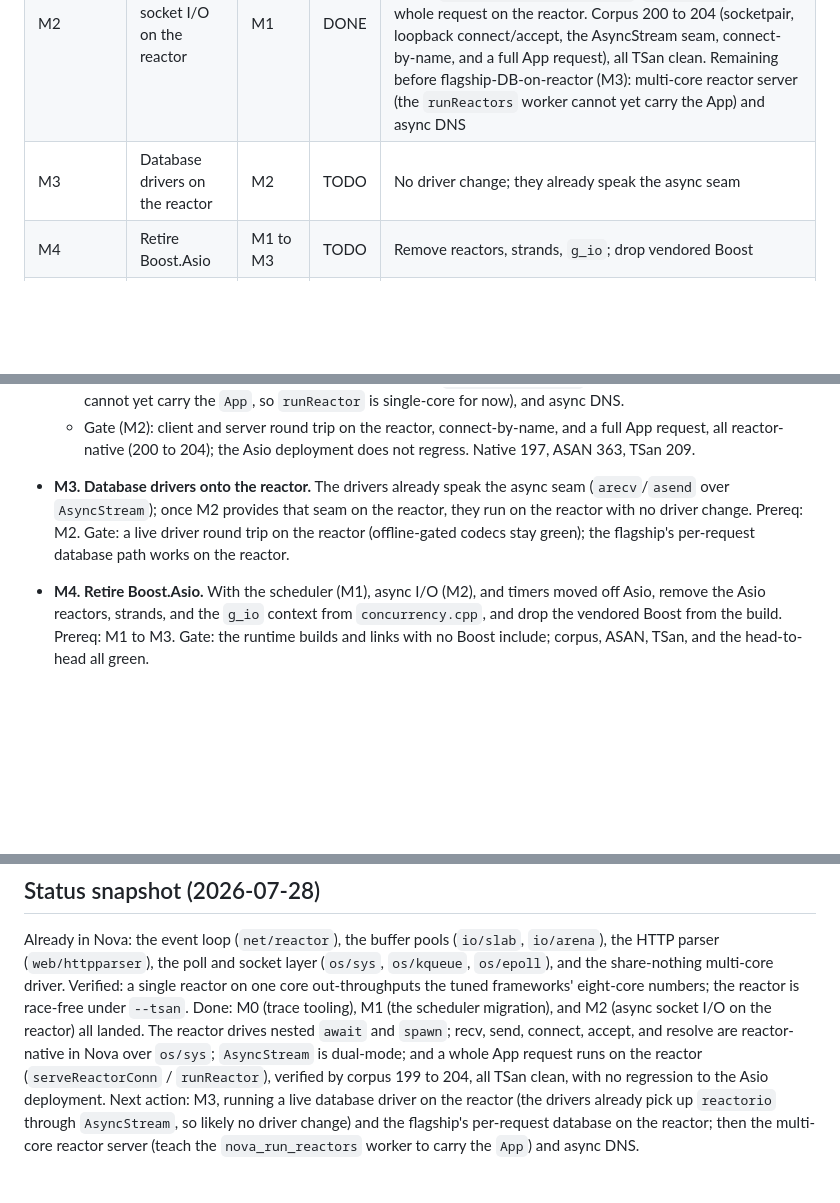
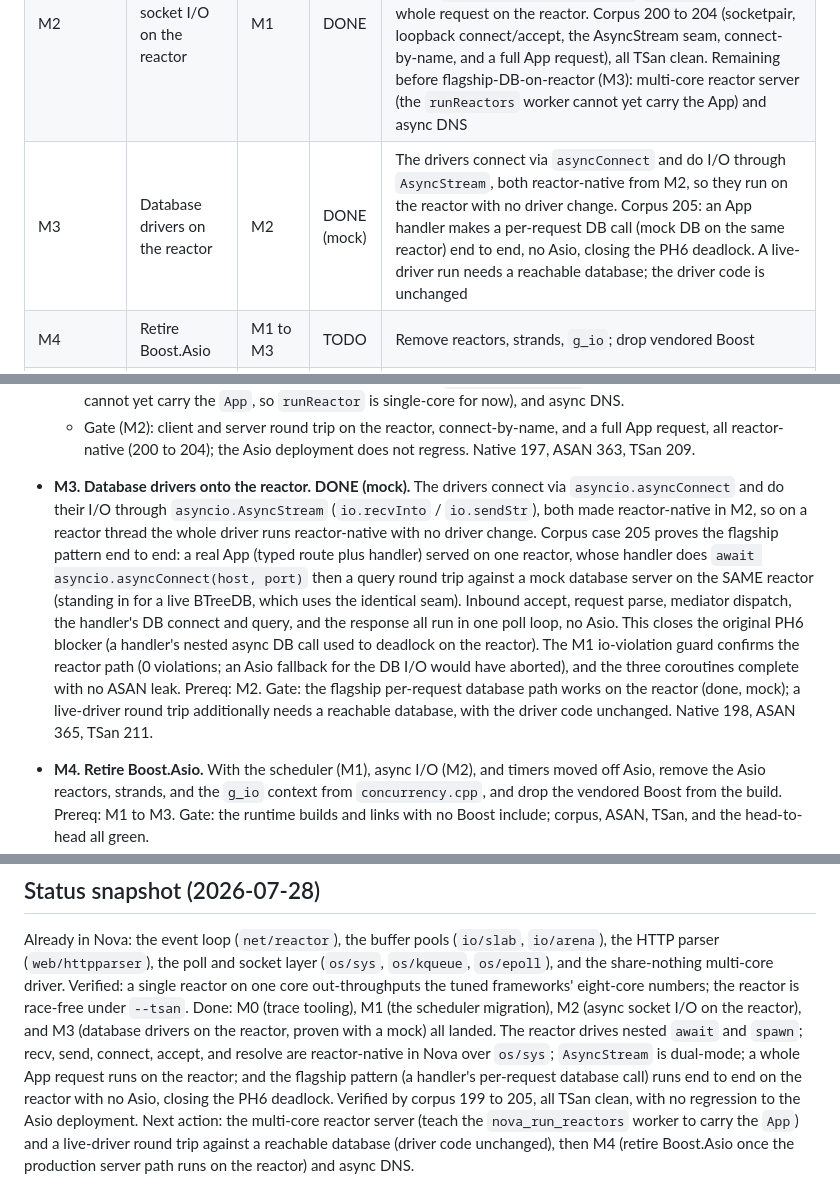
Before and after one commit to kamlesh-nb/nova, a Markdown page: docs/design/cpp-runtime-retirement-plan.md, 3 parts joined by grey strips. Drawn GitHub-style; blank space fills up the shorter version.

Commit message:
docs: M3 done (flagship per-request DB on the reactor) in the retirement plan
Drivers run reactor-native via the AsyncStream seam with no change; corpus 205
proves the handler-DB pattern end to end, closing the PH6 deadlock. Next: the
multi-core reactor server and a live-driver run, then M4 (retire Asio).

Co-Authored-By: Claude Opus 4.8 <noreply@anthropic.com>
Claude-Session: https://claude.ai/code/session_011jFmSTZnjKKKeoP4uf9joj

```diff
--- a/docs/design/cpp-runtime-retirement-plan.md
+++ b/docs/design/cpp-runtime-retirement-plan.md
@@ -11,7 +11,7 @@ truth for progress; the phase details are below.
 | M0 | Tooling: file-based runtime trace, symbol audit | none | DONE | `NOVA_TRACE=<file>` trace (surfaces reliably), `tools/runtime-symbol-audit.sh` (221 exported / 203 referenced) |
 | M1 | Async scheduler migration (per-reactor run queue) | M0 | DONE | Nested/multi-level `await` and `spawn`+`await` drain on the reactor (corpus 199, trace-proven); Asio-backed awaits on the reactor now fail fast via `nova_reactor_io_violation` instead of silently orphaning (their migration is M2) |
 | M2 | Async socket I/O on the reactor | M1 | DONE | `net/reactorio` = reactor-native recv/send/connect/accept/resolve in Nova over `os/sys`; a thread-local current reactor; `asyncio.AsyncStream` dual-mode; `web/app.serveReactorConn`/`runReactor` run a whole request on the reactor. Corpus 200 to 204 (socketpair, loopback connect/accept, the AsyncStream seam, connect-by-name, and a full App request), all TSan clean. Remaining before flagship-DB-on-reactor (M3): multi-core reactor server (the `runReactors` worker cannot yet carry the App) and async DNS |
-| M3 | Database drivers on the reactor | M2 | TODO | No driver change; they already speak the async seam |
+| M3 | Database drivers on the reactor | M2 | DONE (mock) | The drivers connect via `asyncConnect` and do I/O through `AsyncStream`, both reactor-native from M2, so they run on the reactor with no driver change. Corpus 205: an App handler makes a per-request DB call (mock DB on the same reactor) end to end, no Asio, closing the PH6 deadlock. A live-driver run needs a reachable database; the driver code is unchanged |
 | M4 | Retire Boost.Asio | M1 to M3 | TODO | Remove reactors, strands, `g_io`; drop vendored Boost |
 | M5 | File and directory I/O in Nova | M4 (soft) | TODO | `nova_file_*`, `nova_dir_*` over `os/sys` |
 | M6 | Process and primitive shims | none | TODO | `core.cpp` shims to `os/sys`; tiny atomics FFI stays |
@@ -200,10 +200,19 @@ phase removes a real dependency and is independently verifiable.
   - Gate (M2): client and server round trip on the reactor, connect-by-name, and a full App request,
     all reactor-native (200 to 204); the Asio deployment does not regress. Native 197, ASAN 363,
     TSan 209.
-- **M3. Database drivers onto the reactor.** The drivers already speak the async seam (`arecv`/`asend`
-  over `AsyncStream`); once M2 provides that seam on the reactor, they run on the reactor with no
-  driver change. Prereq: M2. Gate: a live driver round trip on the reactor (offline-gated codecs stay
-  green); the flagship's per-request database path works on the reactor.
+- **M3. Database drivers onto the reactor. DONE (mock).** The drivers connect via
+  `asyncio.asyncConnect` and do their I/O through `asyncio.AsyncStream` (`io.recvInto` / `io.sendStr`),
+  both made reactor-native in M2, so on a reactor thread the whole driver runs reactor-native with no
+  driver change. Corpus case 205 proves the flagship pattern end to end: a real App (typed route plus
+  handler) served on one reactor, whose handler does `await asyncio.asyncConnect(host, port)` then a
+  query round trip against a mock database server on the SAME reactor (standing in for a live BTreeDB,
+  which uses the identical seam). Inbound accept, request parse, mediator dispatch, the handler's DB
+  connect and query, and the response all run in one poll loop, no Asio. This closes the original PH6
+  blocker (a handler's nested async DB call used to deadlock on the reactor). The M1 io-violation
+  guard confirms the reactor path (0 violations; an Asio fallback for the DB I/O would have aborted),
+  and the three coroutines complete with no ASAN leak. Prereq: M2. Gate: the flagship per-request
+  database path works on the reactor (done, mock); a live-driver round trip additionally needs a
+  reachable database, with the driver code unchanged. Native 198, ASAN 365, TSan 211.
 - **M4. Retire Boost.Asio.** With the scheduler (M1), async I/O (M2), and timers moved off Asio, remove
   the Asio reactors, strands, and the `g_io` context from `concurrency.cpp`, and drop the vendored
   Boost from the build. Prereq: M1 to M3. Gate: the runtime builds and links with no Boost include;
@@ -274,11 +283,12 @@ Already in Nova: the event loop (`net/reactor`), the buffer pools (`io/slab`, `i
 parser (`web/httpparser`), the poll and socket layer (`os/sys`, `os/kqueue`, `os/epoll`), and the
 share-nothing multi-core driver. Verified: a single reactor on one core out-throughputs the tuned
 frameworks' eight-core numbers; the reactor is race-free under `--tsan`. Done: M0 (trace tooling),
-M1 (the scheduler migration), and M2 (async socket I/O on the reactor) all landed. The reactor drives
-nested `await` and `spawn`; recv, send, connect, accept, and resolve are reactor-native in Nova over
-`os/sys`; `AsyncStream` is dual-mode; and a whole App request runs on the reactor (`serveReactorConn`
-/ `runReactor`), verified by corpus 199 to 204, all TSan clean, with no regression to the Asio
-deployment. Next action: M3, running a live database driver on the reactor (the drivers already pick
-up `reactorio` through `AsyncStream`, so likely no driver change) and the flagship's per-request
-database on the reactor; then the multi-core reactor server (teach the `nova_run_reactors` worker to
-carry the `App`) and async DNS.
+M1 (the scheduler migration), M2 (async socket I/O on the reactor), and M3 (database drivers on the
+reactor, proven with a mock) all landed. The reactor drives nested `await` and `spawn`; recv, send,
+connect, accept, and resolve are reactor-native in Nova over `os/sys`; `AsyncStream` is dual-mode; a
+whole App request runs on the reactor; and the flagship pattern (a handler's per-request database
+call) runs end to end on the reactor with no Asio, closing the PH6 deadlock. Verified by corpus 199 to
+205, all TSan clean, with no regression to the Asio deployment. Next action: the multi-core reactor
+server (teach the `nova_run_reactors` worker to carry the `App`) and a live-driver round trip against a
+reachable database (driver code unchanged), then M4 (retire Boost.Asio once the production server path
+runs on the reactor) and async DNS.
```
